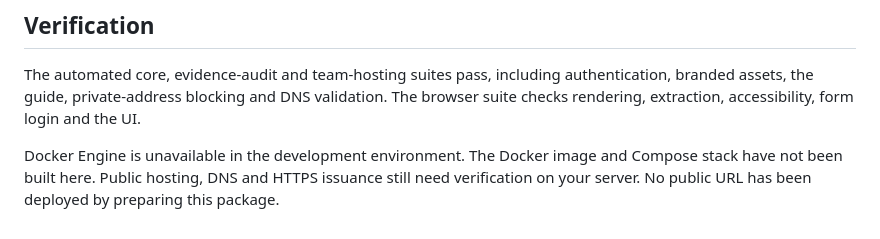
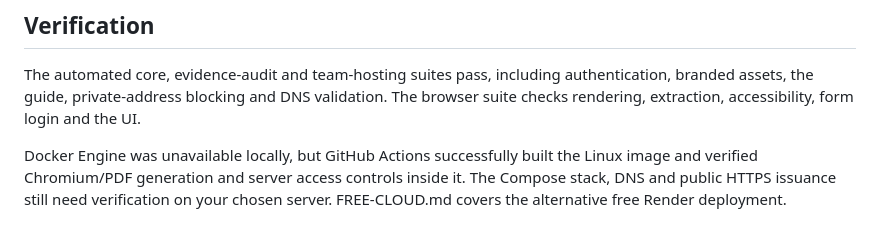
Before and after one commit to pixelg-bot/CrawlStudio, a Markdown page: DEPLOYMENT.md, the part around the change. Rendered like a GitHub page.

Commit message:
Document successful Linux database and deployment image verification [skip ci]

```diff
--- a/DEPLOYMENT.md
+++ b/DEPLOYMENT.md
@@ -83,4 +83,4 @@ The app is intended for a trusted team. These controls are not a production secu
 
 The automated core, evidence-audit and team-hosting suites pass, including authentication, branded assets, the guide, private-address blocking and DNS validation. The browser suite checks rendering, extraction, accessibility, form login and the UI.
 
-Docker Engine is unavailable in the development environment. The Docker image and Compose stack have not been built here. Public hosting, DNS and HTTPS issuance still need verification on your server. No public URL has been deployed by preparing this package.
+Docker Engine was unavailable locally, but GitHub Actions successfully built the Linux image and verified Chromium/PDF generation and server access controls inside it. The Compose stack, DNS and public HTTPS issuance still need verification on your chosen server. FREE-CLOUD.md covers the alternative free Render deployment.
```
Also changed, not shown: FREE-CLOUD.md (+1 -1 lines).
